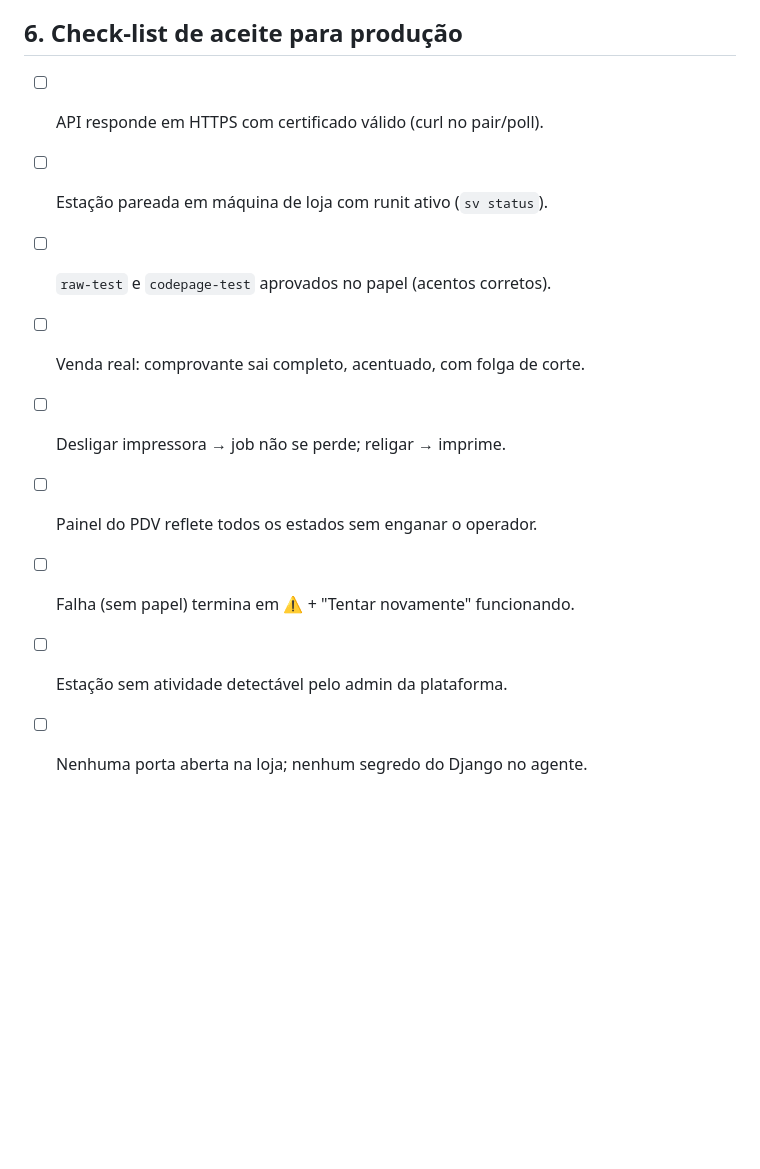
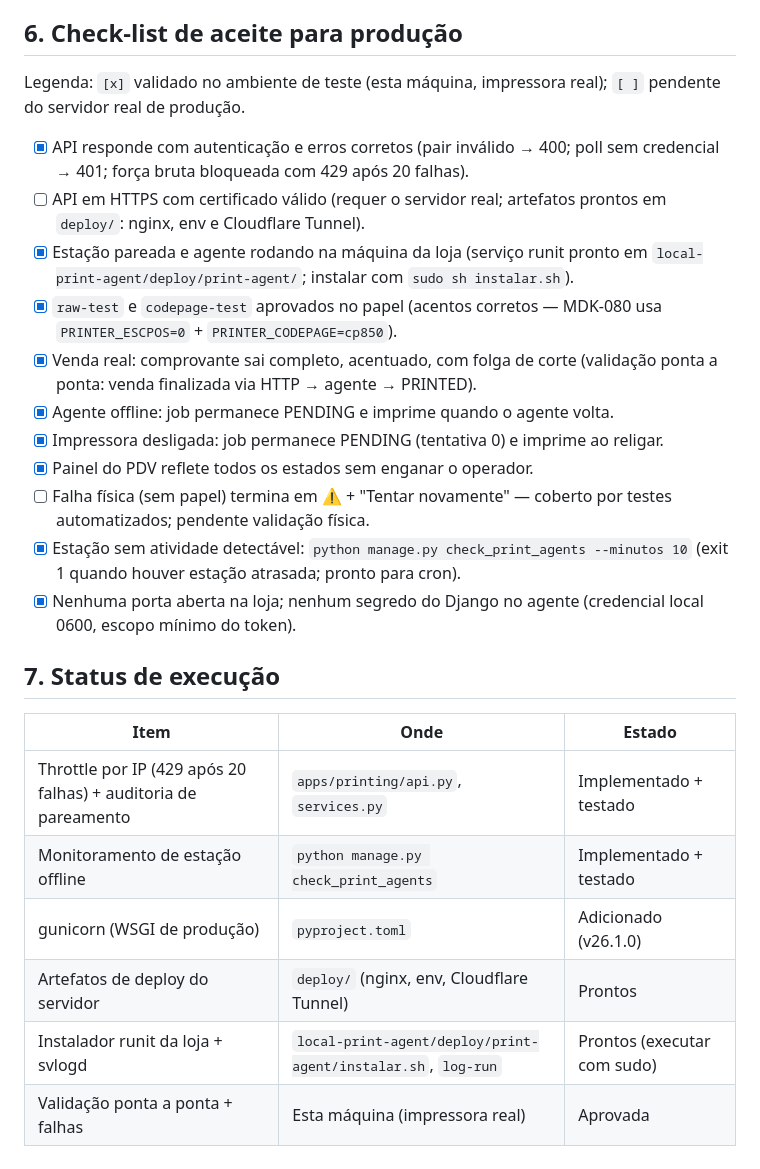
Before and after one commit to wendrxw/pdv, a Markdown page: docs/print-producao.md, the part around the change. Rendered like a GitHub page; blank space fills up the shorter version.

Commit message:
docs(printing): record production rollout execution status and validations
Check-list com os itens validados na máquina real (venda ponta a ponta,
agente offline, impressora desligada, throttle, health check) e os
pendentes do servidor de produção.

```diff
--- a/docs/print-producao.md
+++ b/docs/print-producao.md
@@ -234,12 +234,38 @@ Gaps identificados para produção (numerados conforme o plano da §5):
 
 ## 6. Check-list de aceite para produção
 
-- [ ] API responde em HTTPS com certificado válido (curl no pair/poll).
-- [ ] Estação pareada em máquina de loja com runit ativo (`sv status`).
-- [ ] `raw-test` e `codepage-test` aprovados no papel (acentos corretos).
-- [ ] Venda real: comprovante sai completo, acentuado, com folga de corte.
-- [ ] Desligar impressora → job não se perde; religar → imprime.
-- [ ] Painel do PDV reflete todos os estados sem enganar o operador.
-- [ ] Falha (sem papel) termina em ⚠ + "Tentar novamente" funcionando.
-- [ ] Estação sem atividade detectável pelo admin da plataforma.
-- [ ] Nenhuma porta aberta na loja; nenhum segredo do Django no agente.
+Legenda: `[x]` validado no ambiente de teste (esta máquina, impressora real);
+`[ ]` pendente do servidor real de produção.
+
+- [x] API responde com autenticação e erros corretos (pair inválido → 400;
+  poll sem credencial → 401; força bruta bloqueada com 429 após 20 falhas).
+- [ ] API em HTTPS com certificado válido (requer o servidor real; artefatos
+  prontos em `deploy/`: nginx, env e Cloudflare Tunnel).
+- [x] Estação pareada e agente rodando na máquina da loja (serviço runit
+  pronto em `local-print-agent/deploy/print-agent/`; instalar com
+  `sudo sh instalar.sh`).
+- [x] `raw-test` e `codepage-test` aprovados no papel (acentos corretos —
+  MDK-080 usa `PRINTER_ESCPOS=0` + `PRINTER_CODEPAGE=cp850`).
+- [x] Venda real: comprovante sai completo, acentuado, com folga de corte
+  (validação ponta a ponta: venda finalizada via HTTP → agente → PRINTED).
+- [x] Agente offline: job permanece PENDING e imprime quando o agente volta.
+- [x] Impressora desligada: job permanece PENDING (tentativa 0) e imprime
+  ao religar.
+- [x] Painel do PDV reflete todos os estados sem enganar o operador.
+- [ ] Falha física (sem papel) termina em ⚠ + "Tentar novamente" — coberto
+  por testes automatizados; pendente validação física.
+- [x] Estação sem atividade detectável: `python manage.py check_print_agents
+  --minutos 10` (exit 1 quando houver estação atrasada; pronto para cron).
+- [x] Nenhuma porta aberta na loja; nenhum segredo do Django no agente
+  (credencial local 0600, escopo mínimo do token).
+
+## 7. Status de execução
+
+| Item | Onde | Estado |
+| --- | --- | --- |
+| Throttle por IP (429 após 20 falhas) + auditoria de pareamento | `apps/printing/api.py`, `services.py` | Implementado + testado |
+| Monitoramento de estação offline | `python manage.py check_print_agents` | Implementado + testado |
+| gunicorn (WSGI de produção) | `pyproject.toml` | Adicionado (v26.1.0) |
+| Artefatos de deploy do servidor | `deploy/` (nginx, env, Cloudflare Tunnel) | Prontos |
+| Instalador runit da loja + svlogd | `local-print-agent/deploy/print-agent/instalar.sh`, `log-run` | Prontos (executar com sudo) |
+| Validação ponta a ponta + falhas | Esta máquina (impressora real) | Aprovada |
```
Also changed, not shown: docs/print.md (+7 -0 lines).
